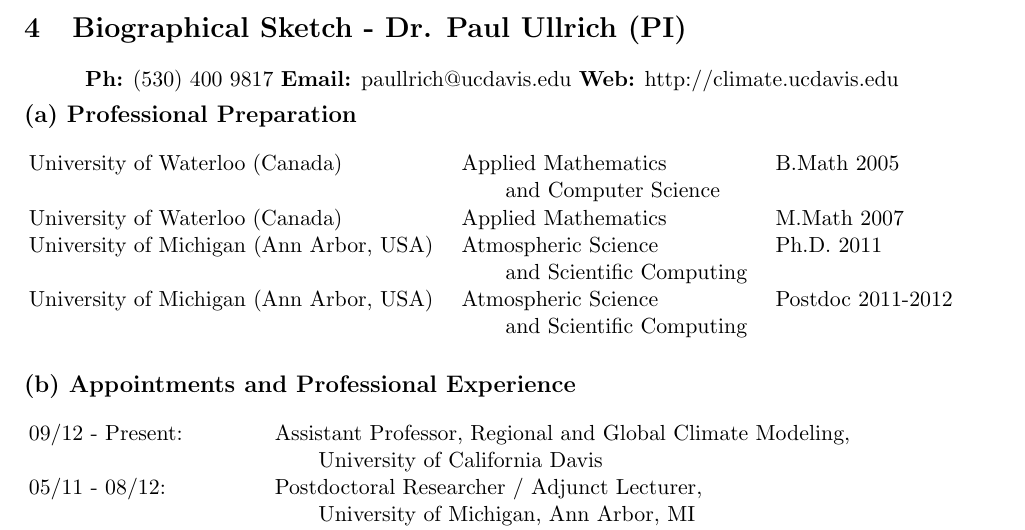
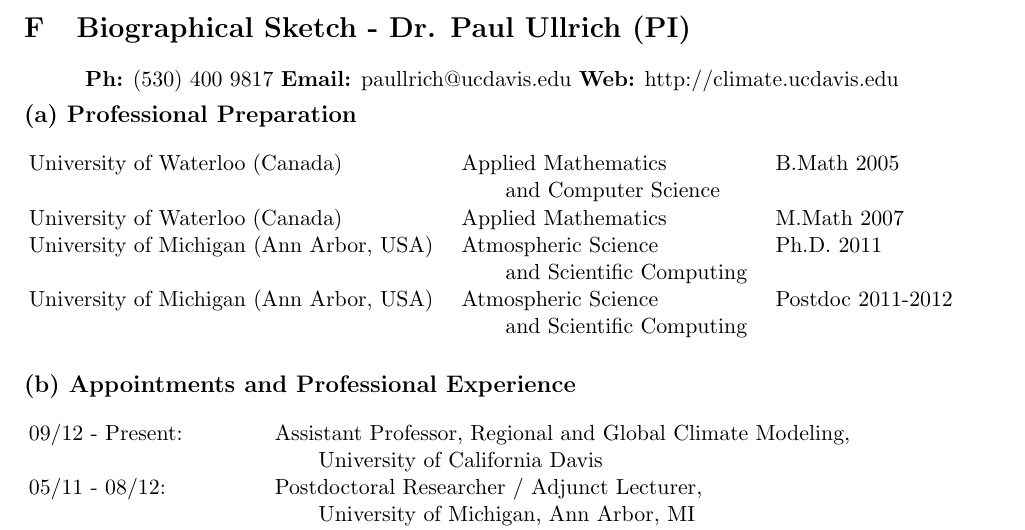
Before and after one commit to smartlixx/Grant-2014-NSFMountainSnowpack, a LaTeX document (Ullrich-MountainSnowpack-BiographicalSketch.tex): part of page 1 of 2, cut so that both start at the same text. Compiled offline with pdfLaTeX.

Commit message:
- Small updates to supplementary documents

```diff
--- a/Ullrich-MountainSnowpack-BiographicalSketch.tex
+++ b/Ullrich-MountainSnowpack-BiographicalSketch.tex
@@ -17,7 +17,9 @@
 
 \begin{document}
 
-\setcounter{section}{3}
+\appendix
+
+\setcounter{section}{5}
 
 \section{\textbf{Biographical Sketch - Dr. Paul Ullrich (PI)}}
 \begin{center}
```
Also changed, not shown: Ullrich-MountainSnowpack-DataManagement.tex (+1 -1 lines), 1 other file.
